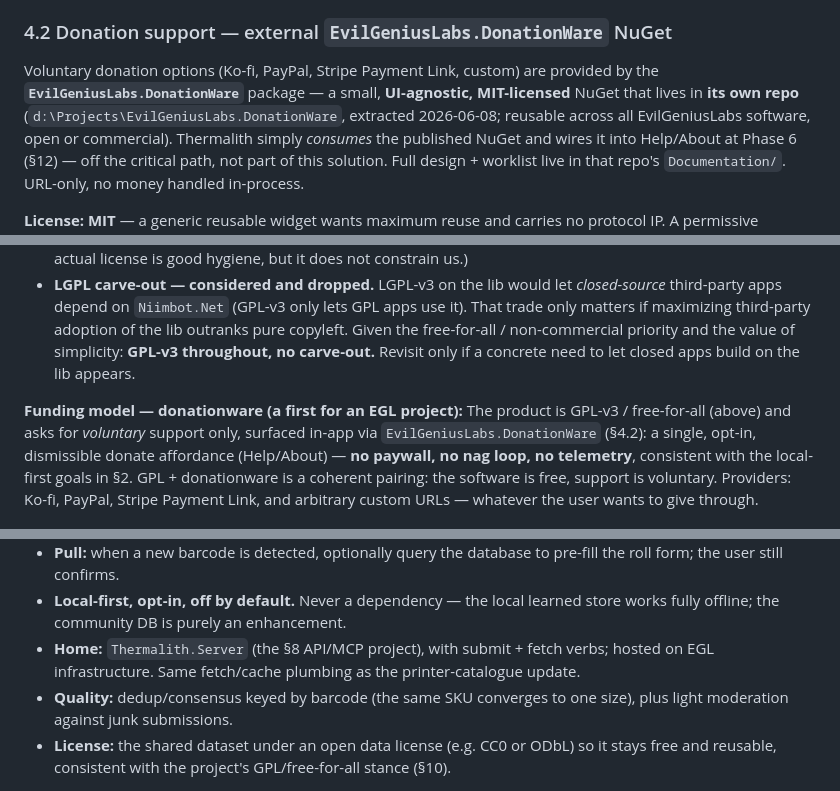
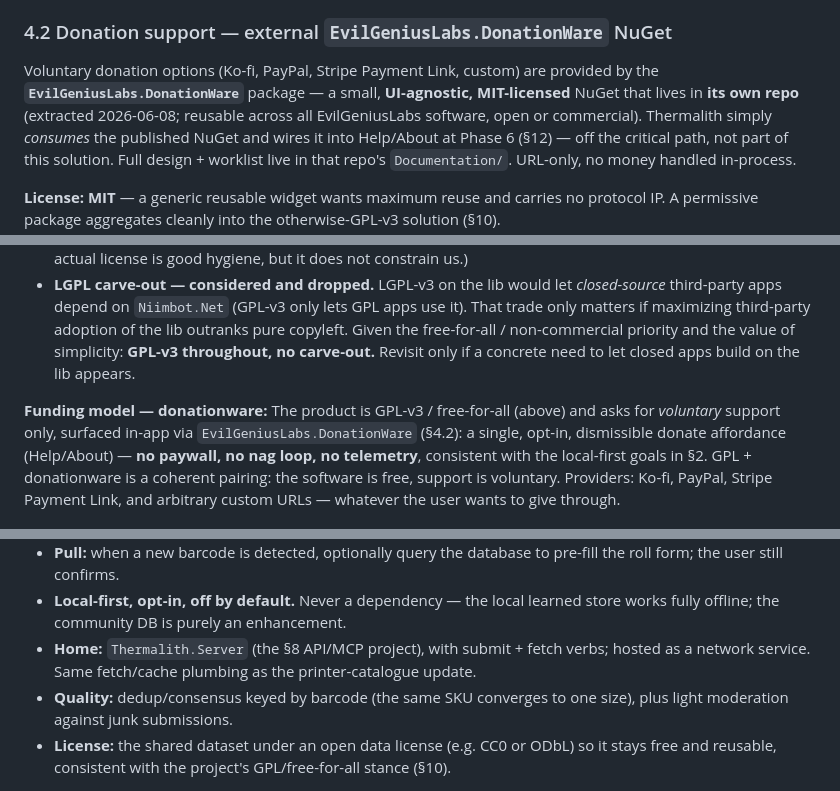
Before and after one commit to EvilGeniusLabs-ca/Thermalith, a Markdown page: Documentation/thermalith-build-spec.md, 3 parts joined by grey strips. GitHub-like rendering.

```diff
--- a/Documentation/thermalith-build-spec.md
+++ b/Documentation/thermalith-build-spec.md
@@ -106,7 +106,7 @@ Conventions for the whole solution, set once at scaffold.
 
 Voluntary donation options (Ko-fi, PayPal, Stripe Payment Link, custom) are provided by the
 **`EvilGeniusLabs.DonationWare`** package — a small, **UI-agnostic, MIT-licensed** NuGet that lives in
-**its own repo** (`d:\Projects\EvilGeniusLabs.DonationWare`, extracted 2026-06-08; reusable across all
+**its own repo** (extracted 2026-06-08; reusable across all
 EvilGeniusLabs software, open or commercial). Thermalith simply *consumes* the published NuGet and wires
 it into Help/About at Phase 6 (§12) — off the critical path, not part of this solution. Full design +
 worklist live in that repo's `Documentation/`. URL-only, no money handled in-process.
@@ -546,7 +546,7 @@ This project is not being commercialized. The four Niimbot projects (`Niimbot.Ne
 - **No license inherited from the source projects.** `Niimbot.Net` is a *wholly new rebuild* synthesized from studying `niimbluelib` + `niimprint`, not a copy (§5), so we inherit neither upstream's terms and are free to license as we choose. GPL-v3 is a deliberate pick, not a requirement. (A one-time check of each upstream's actual license is good hygiene, but it does not constrain us.)
 - **LGPL carve-out — considered and dropped.** LGPL-v3 on the lib would let *closed-source* third-party apps depend on `Niimbot.Net` (GPL-v3 only lets GPL apps use it). That trade only matters if maximizing third-party adoption of the lib outranks pure copyleft. Given the free-for-all / non-commercial priority and the value of simplicity: **GPL-v3 throughout, no carve-out.** Revisit only if a concrete need to let closed apps build on the lib appears.
 
-**Funding model — donationware (a first for an EGL project):**
+**Funding model — donationware:**
 The product is GPL-v3 / free-for-all (above) and asks for *voluntary* support only, surfaced in-app via `EvilGeniusLabs.DonationWare` (§4.2): a single, opt-in, dismissible donate affordance (Help/About) — **no paywall, no nag loop, no telemetry**, consistent with the local-first goals in §2. GPL + donationware is a coherent pairing: the software is free, support is voluntary. Providers: Ko-fi, PayPal, Stripe Payment Link, and arbitrary custom URLs — whatever the user wants to give through.
 
 **Distribution (later, not core):**
@@ -644,8 +644,8 @@ cold-start empty list into a warm one over time.
   the user still confirms.
 - **Local-first, opt-in, off by default.** Never a dependency — the local learned store works fully
   offline; the community DB is purely an enhancement.
-- **Home:** `Thermalith.Server` (the §8 API/MCP project), with submit + fetch verbs; hosted on EGL
-  infrastructure. Same fetch/cache plumbing as the printer-catalogue update.
+- **Home:** `Thermalith.Server` (the §8 API/MCP project), with submit + fetch verbs; hosted as a
+  network service. Same fetch/cache plumbing as the printer-catalogue update.
 - **Quality:** dedup/consensus keyed by barcode (the same SKU converges to one size), plus light
   moderation against junk submissions.
 - **License:** the shared dataset under an open data license (e.g. CC0 or ODbL) so it stays free and
```
Also changed, not shown: other parts of Documentation/thermalith-build-spec.md (+2 -2 lines), Documentation/reference-data.md (+13 -31 lines), Documentation/roadmap.md (+18 -20 lines).
